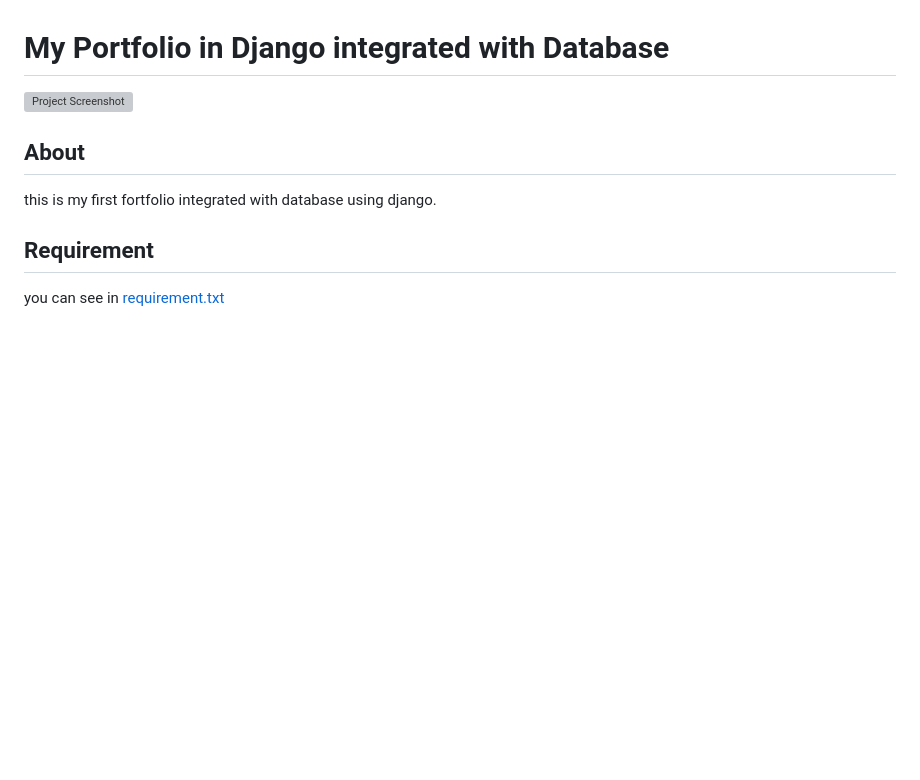
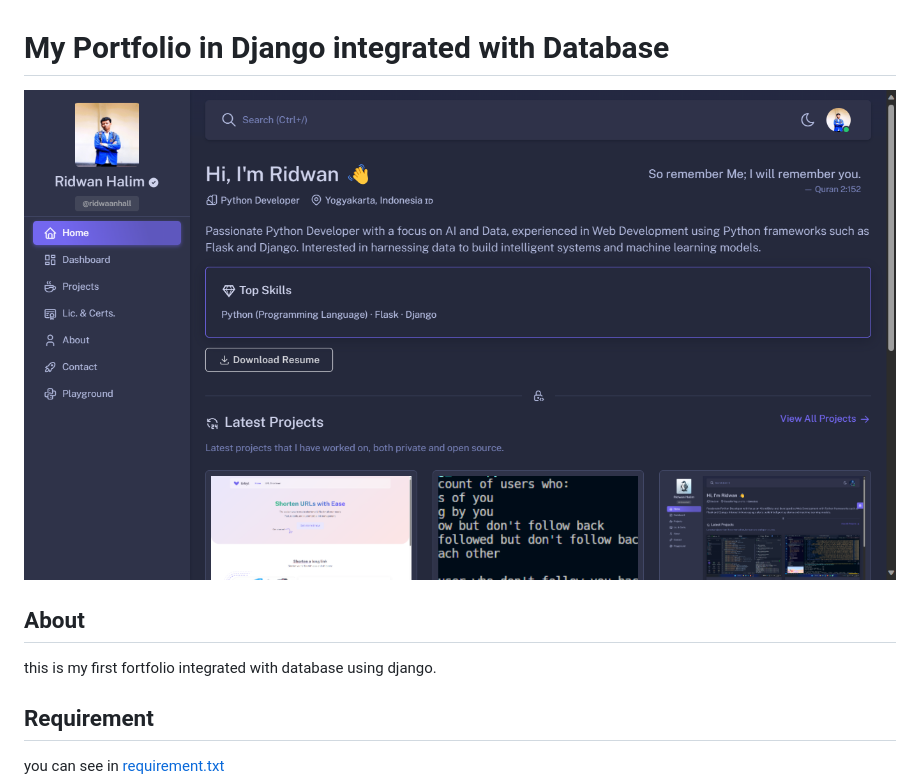
Before and after one commit to ridwaanhall/my-portfolio, a Markdown page: README.md, the part around the change. GitHub-like rendering; pictures changed too: images/web-portfolio-ridwaanhall.png (added); blank space fills up the shorter version; grey boxes are pictures that could not be loaded.

Commit message:
Add Image of Portfolio in README.md

```diff
--- a/README.md
+++ b/README.md
@@ -1,5 +1,5 @@
 # My Portfolio in Django integrated with Database
-![Project Screenshot](static/img/projects/Screenshot_134.png)
+![Project Screenshot](images/web-portfolio-ridwaanhall.png)
 
 ## About
 this is my first fortfolio integrated with database using django.
```
